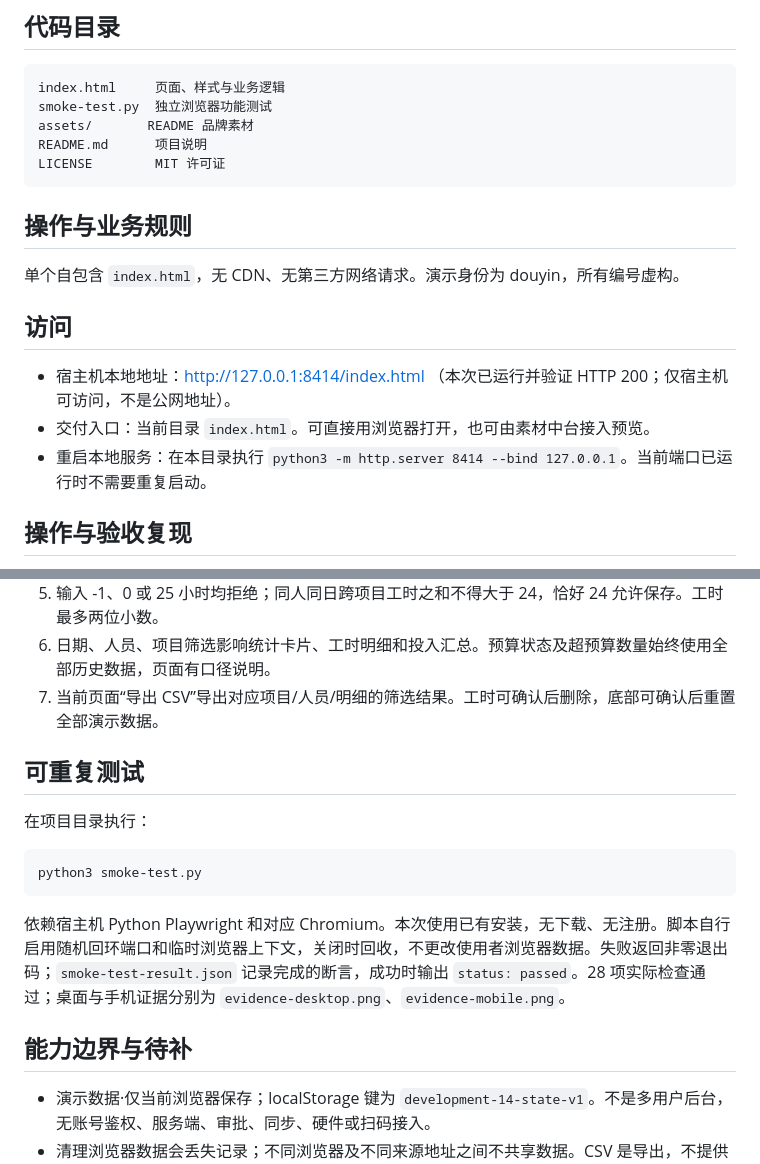
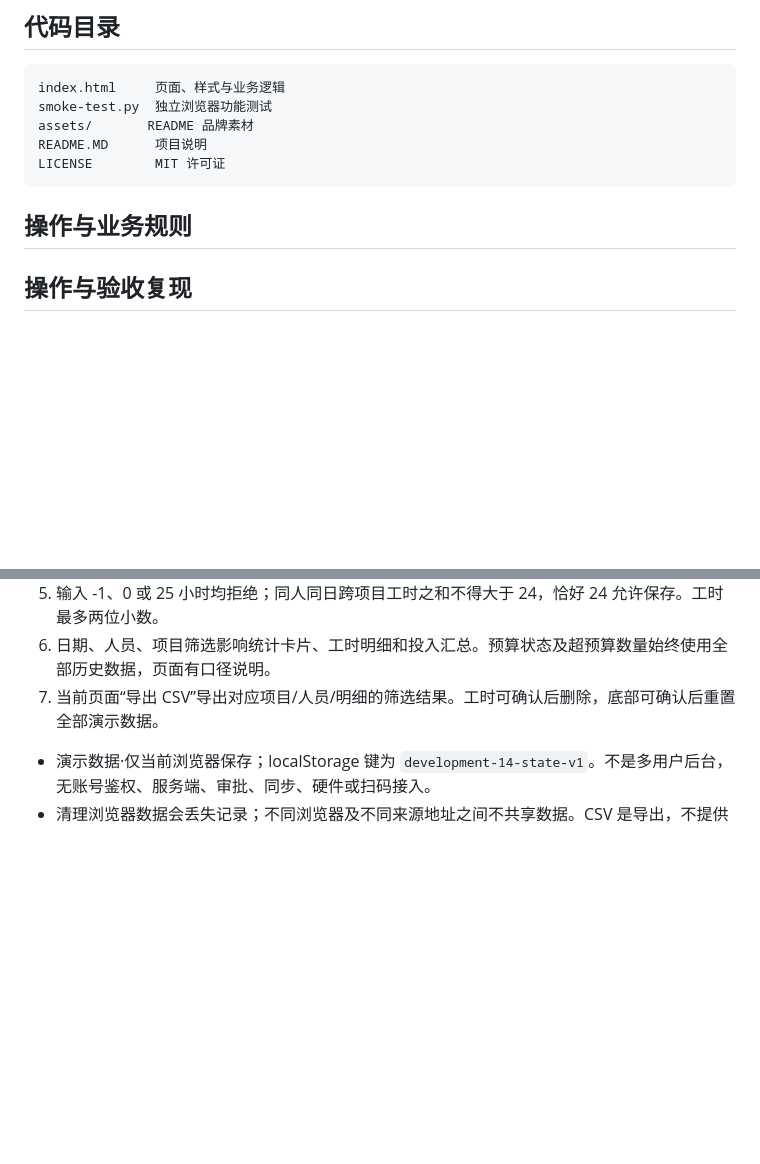
Before and after one commit to fn199544123/cockpit-fde-14-timesheets, a Markdown page: README.MD, 2 parts joined by grey strips. GitHub-like rendering; blank space fills up the shorter version.

````diff
--- a/README.md
+++ b/README.MD
@@ -67,20 +53,11 @@ python3 -m http.server 8000 --bind 127.0.0.1
 index.html     页面、样式与业务逻辑
 smoke-test.py  独立浏览器功能测试
 assets/       README 品牌素材
-README.md      项目说明
+README.MD      项目说明
 LICENSE        MIT 许可证
 ```
 
 ## 操作与业务规则
-
-
-单个自包含 `index.html`，无 CDN、无第三方网络请求。演示身份为 douyin，所有编号虚构。
-
-## 访问
-
-- 宿主机本地地址：http://127.0.0.1:8414/index.html （本次已运行并验证 HTTP 200；仅宿主机可访问，不是公网地址）。
-- 交付入口：当前目录 `index.html`。可直接用浏览器打开，也可由素材中台接入预览。
-- 重启本地服务：在本目录执行 `python3 -m http.server 8414 --bind 127.0.0.1`。当前端口已运行时不需要重复启动。
 
 ## 操作与验收复现
 
@@ -92,17 +69,6 @@ LICENSE        MIT 许可证
 6. 日期、人员、项目筛选影响统计卡片、工时明细和投入汇总。预算状态及超预算数量始终使用全部历史数据，页面有口径说明。
 7. 当前页面“导出 CSV”导出对应项目/人员/明细的筛选结果。工时可确认后删除，底部可确认后重置全部演示数据。
 
-## 可重复测试
-
-在项目目录执行：
-
-```bash
-python3 smoke-test.py
-```
-
-依赖宿主机 Python Playwright 和对应 Chromium。本次使用已有安装，无下载、无注册。脚本自行启用随机回环端口和临时浏览器上下文，关闭时回收，不更改使用者浏览器数据。失败返回非零退出码；`smoke-test-result.json` 记录完成的断言，成功时输出 `status: passed`。28 项实际检查通过；桌面与手机证据分别为 `evidence-desktop.png`、`evidence-mobile.png`。
-
-## 能力边界与待补
 
 - 演示数据·仅当前浏览器保存；localStorage 键为 `development-14-state-v1`。不是多用户后台，无账号鉴权、服务端、审批、同步、硬件或扫码接入。
 - 清理浏览器数据会丢失记录；不同浏览器及不同来源地址之间不共享数据。CSV 是导出，不提供导入恢复。
````
Also changed, not shown: other parts of README.MD (+13 -27 lines), assets/douyin-qr.png (added), 1 other file.
